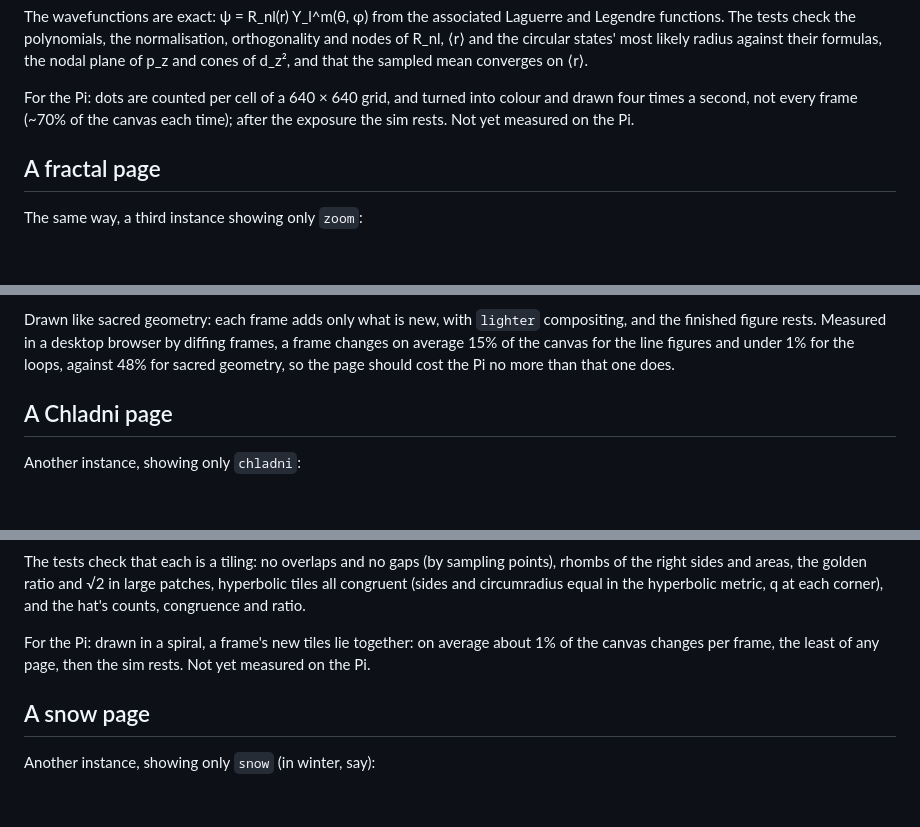
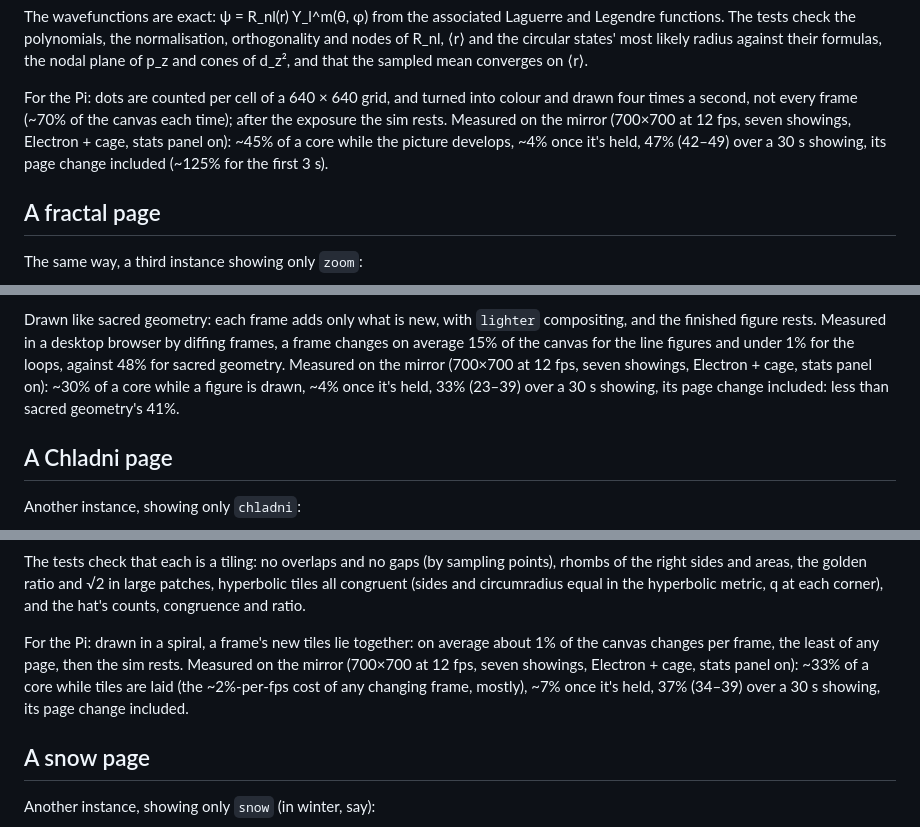
Before and after one commit to charleswest775/MMM-Rule30, a Markdown page: README.md, 3 parts joined by grey strips. GitHub-like rendering; blank space fills up the shorter version.

```diff
--- a/README.md
+++ b/README.md
@@ -180,7 +180,8 @@ and cones of d_z², and that the sampled mean converges on ⟨r⟩.
 
 For the Pi: dots are counted per cell of a 640 × 640 grid, and turned into colour and drawn
 four times a second, not every frame (~70% of the canvas each time); after the exposure the
-sim rests. Not yet measured on the Pi.
+sim rests. Measured on the mirror (700×700 at 12 fps, seven showings, Electron + cage, stats panel on): ~45% of a core while the picture develops, ~4% once it's held, 47% (42–49)
+over a 30 s showing, its page change included (~125% for the first 3 s).
 
 ## A fractal page
 
@@ -406,7 +409,8 @@ December 1603 that Kepler watched.
 Drawn like sacred geometry: each frame adds only what is new, with `lighter` compositing, and
 the finished figure rests. Measured in a desktop browser by diffing frames, a frame changes on
 average 15% of the canvas for the line figures and under 1% for the loops, against 48% for
-sacred geometry, so the page should cost the Pi no more than that one does.
+sacred geometry. Measured on the mirror (700×700 at 12 fps, seven showings, Electron + cage, stats panel on): ~30% of a core while a figure is drawn, ~4% once it's held, 33%
+(23–39) over a 30 s showing, its page change included: less than sacred geometry's 41%.
 
 ## A Chladni page
 
@@ -503,7 +508,9 @@ congruent (sides and circumradius equal in the hyperbolic metric, q at each corn
 hat's counts, congruence and ratio.
 
 For the Pi: drawn in a spiral, a frame's new tiles lie together: on average about 1% of the
-canvas changes per frame, the least of any page, then the sim rests. Not yet measured on the Pi.
+canvas changes per frame, the least of any page, then the sim rests. Measured on the mirror (700×700 at 12 fps, seven showings, Electron + cage, stats panel on): ~33% of a core
+while tiles are laid (the ~2%-per-fps cost of any changing frame, mostly), ~7% once it's held, 37%
+(34–39) over a 30 s showing, its page change included.
 
 ## A snow page
 
```
Also changed, not shown: other parts of README.md (+17 -4 lines), CLAUDE.md (+23 -9 lines).
